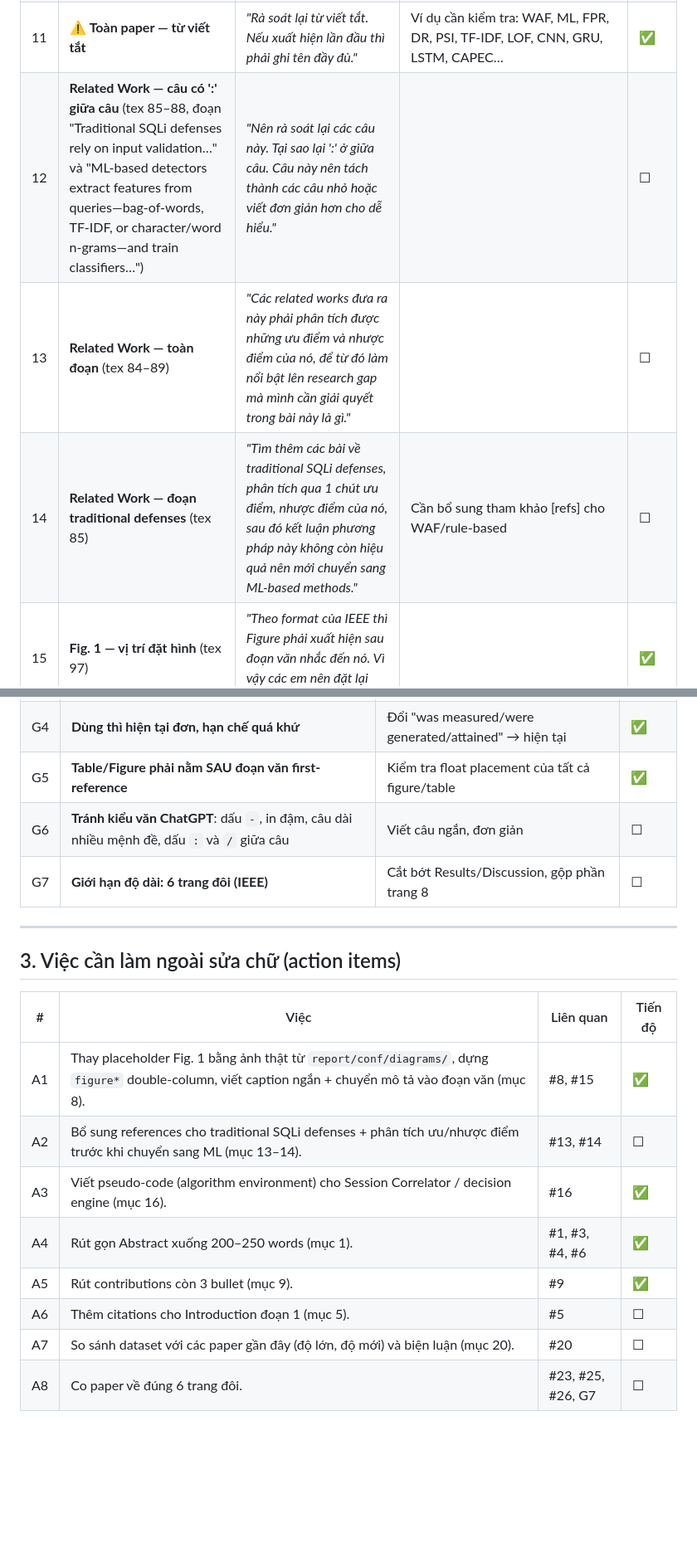
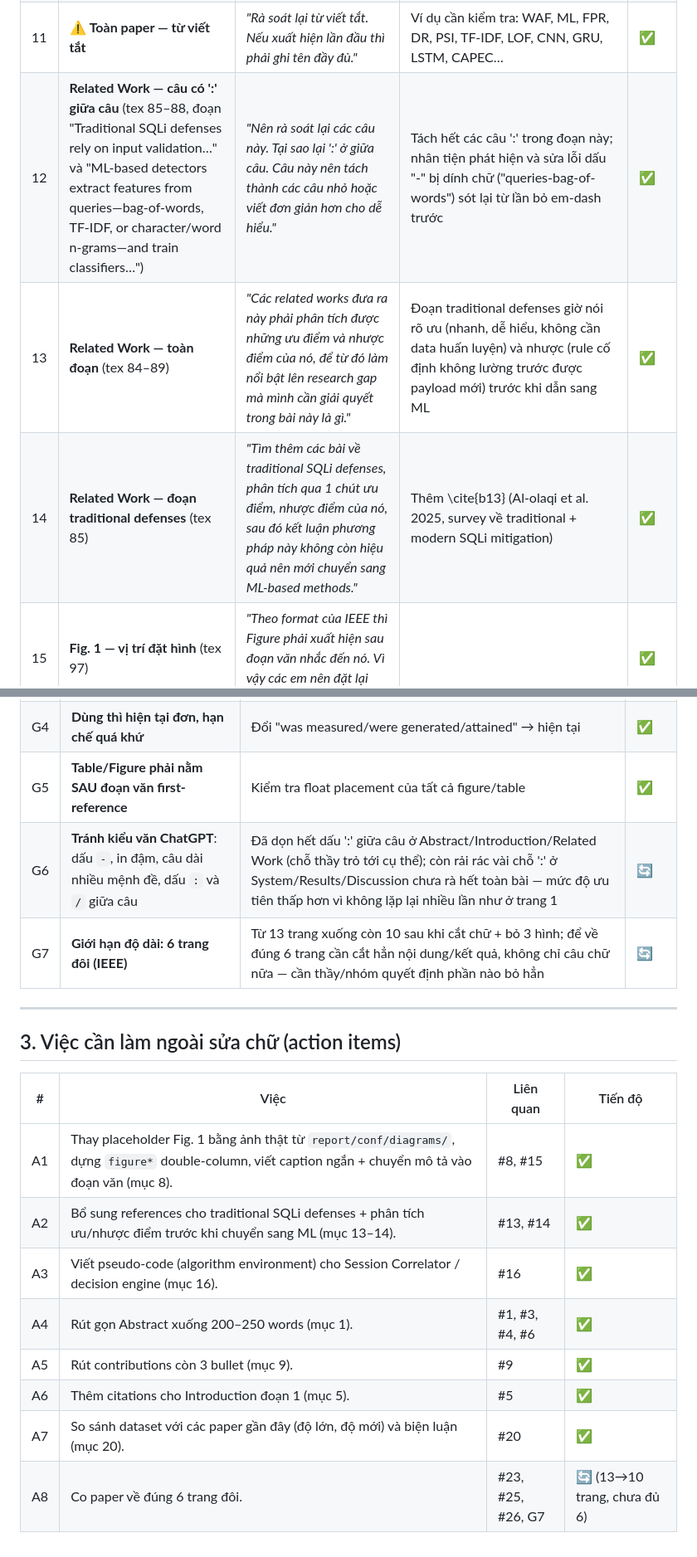
Before and after one commit to Duc42195/AI-Based-SQL-Injection-Detection-System, a Markdown page: report/conf/comments.md, 2 parts joined by grey strips. Shown at 83% size. Drawn GitHub-style; blank space fills up the shorter version.

Commit message:
docs: update advisor-comment progress tracker after citation/shortening pass
Marks #5, #12, #13, #14, #20, A2, A6, A7 done; #25, #26 done; #23, G6,
G7, A8 moved to in-progress with a note on what's left. #2 stays open,
blocked on Linh Dinh-Van's actual department (not something to guess).

Co-Authored-By: Claude Sonnet 5 <noreply@anthropic.com>

```diff
--- a/report/conf/comments.md
+++ b/report/conf/comments.md
@@ -30,9 +30,9 @@
 | 9 | **Danh sách Contributions** (tex 74–80, hiện 5 bullet) | *"Contributions quá dài. Ngắn gọn lại — đâu mới thực sự là cái mới, cái đóng góp khoa học của paper. Paper hội thảo chỉ nên để 3 contributions và viết ngắn gọn hơn."* | Gộp còn 3 bullet: (1) kiến trúc multi-branch + Session Correlator (đã gộp bullet ablation session-level vào đây), (2) zero-day study, (3) continual-learning loop. Bỏ bullet "empirical evaluation/label noise" riêng (đã có trong Dataset section) | ✅ |
 | 10 | ⚠️ **Toàn paper — dấu gạch ngang** (`---` / em-dash, ví dụ tex dòng 79, 145, 151, 159…) | *"Rà soát toàn bộ paper, chỗ nào có '-' thì bỏ và viết lại câu, để tránh người đọc bảo mình dùng ChatGPT."* | | ✅ |
 | 11 | ⚠️ **Toàn paper — từ viết tắt** | *"Rà soát lại từ viết tắt. Nếu xuất hiện lần đầu thì phải ghi tên đầy đủ."* | Ví dụ cần kiểm tra: WAF, ML, FPR, DR, PSI, TF-IDF, LOF, CNN, GRU, LSTM, CAPEC… | ✅ |
-| 12 | **Related Work — câu có ':' giữa câu** (tex 85–88, đoạn "Traditional SQLi defenses rely on input validation…" và "ML-based detectors extract features from queries—bag-of-words, TF-IDF, or character/word n-grams—and train classifiers…") | *"Nên rà soát lại các câu này. Tại sao lại ':' ở giữa câu. Câu này nên tách thành các câu nhỏ hoặc viết đơn giản hơn cho dễ hiểu."* | | ☐ |
-| 13 | **Related Work — toàn đoạn** (tex 84–89) | *"Các related works đưa ra này phải phân tích được những ưu điểm và nhược điểm của nó, để từ đó làm nổi bật lên research gap mà mình cần giải quyết trong bài này là gì."* | | ☐ |
-| 14 | **Related Work — đoạn traditional defenses** (tex 85) | *"Tìm thêm các bài về traditional SQLi defenses, phân tích qua 1 chút ưu điểm, nhược điểm của nó, sau đó kết luận phương pháp này không còn hiệu quả nên mới chuyển sang ML-based methods."* | Cần bổ sung tham khảo [refs] cho WAF/rule-based | ☐ |
+| 12 | **Related Work — câu có ':' giữa câu** (tex 85–88, đoạn "Traditional SQLi defenses rely on input validation…" và "ML-based detectors extract features from queries—bag-of-words, TF-IDF, or character/word n-grams—and train classifiers…") | *"Nên rà soát lại các câu này. Tại sao lại ':' ở giữa câu. Câu này nên tách thành các câu nhỏ hoặc viết đơn giản hơn cho dễ hiểu."* | Tách hết các câu ':' trong đoạn này; nhân tiện phát hiện và sửa lỗi dấu "-" bị dính chữ ("queries-bag-of-words") sót lại từ lần bỏ em-dash trước | ✅ |
+| 13 | **Related Work — toàn đoạn** (tex 84–89) | *"Các related works đưa ra này phải phân tích được những ưu điểm và nhược điểm của nó, để từ đó làm nổi bật lên research gap mà mình cần giải quyết trong bài này là gì."* | Đoạn traditional defenses giờ nói rõ ưu (nhanh, dễ hiểu, không cần data huấn luyện) và nhược (rule cố định không lường trước được payload mới) trước khi dẫn sang ML | ✅ |
+| 14 | **Related Work — đoạn traditional defenses** (tex 85) | *"Tìm thêm các bài về traditional SQLi defenses, phân tích qua 1 chút ưu điểm, nhược điểm của nó, sau đó kết luận phương pháp này không còn hiệu quả nên mới chuyển sang ML-based methods."* | Thêm \cite{b13} (Al-olaqi et al. 2025, survey về traditional + modern SQLi mitigation) | ✅ |
 | 15 | **Fig. 1 — vị trí đặt hình** (tex 97) | *"Theo format của IEEE thì Figure phải xuất hiện sau đoạn văn nhắc đến nó. Vì vậy các em nên đặt lại Fig. 1."* | | ✅ |
 | 16 | **Section III Proposed System (toàn section)** (tex 91–137) | *"Nên viết proposed method dưới dạng cấu trúc giải thuật (pseudo-code). Các đoạn văn mô tả proposed method khá dài, toàn chữ. Nên dùng cấu trúc giải thuật hoặc mô hình toán học hoặc hình vẽ để paper có hàm lượng khoa học cao hơn."* | | ✅ |
 
@@ -82,8 +82,8 @@
 | G3 | **Từ viết tắt lần đầu xuất hiện phải ghi tên đầy đủ** | WAF, FPR, DR, PSI, LOF, TF-IDF, CAPEC… | ✅ |
 | G4 | **Dùng thì hiện tại đơn, hạn chế quá khứ** | Đổi "was measured/were generated/attained" → hiện tại | ✅ |
 | G5 | **Table/Figure phải nằm SAU đoạn văn first-reference** | Kiểm tra float placement của tất cả figure/table | ✅ |
-| G6 | **Tránh kiểu văn ChatGPT**: dấu `-`, in đậm, câu dài nhiều mệnh đề, dấu `:` và `/` giữa câu | Viết câu ngắn, đơn giản | ☐ |
-| G7 | **Giới hạn độ dài: 6 trang đôi (IEEE)** | Cắt bớt Results/Discussion, gộp phần trang 8 | ☐ |
+| G6 | **Tránh kiểu văn ChatGPT**: dấu `-`, in đậm, câu dài nhiều mệnh đề, dấu `:` và `/` giữa câu | Đã dọn hết dấu ':' giữa câu ở Abstract/Introduction/Related Work (chỗ thầy trỏ tới cụ thể); còn rải rác vài chỗ ':' ở System/Results/Discussion chưa rà hết toàn bài — mức độ ưu tiên thấp hơn vì không lặp lại nhiều lần như ở trang 1 | 🔄 |
+| G7 | **Giới hạn độ dài: 6 trang đôi (IEEE)** | Từ 13 trang xuống còn 10 sau khi cắt chữ + bỏ 3 hình; để về đúng 6 trang cần cắt hẳn nội dung/kết quả, không chỉ câu chữ nữa — cần thầy/nhóm quyết định phần nào bỏ hẳn | 🔄 |
 
 ---
 
@@ -92,10 +92,10 @@
 | # | Việc | Liên quan | Tiến độ |
 |---|---|---|---|
 | A1 | Thay placeholder Fig. 1 bằng ảnh thật từ `report/conf/diagrams/`, dựng `figure*` double-column, viết caption ngắn + chuyển mô tả vào đoạn văn (mục 8). | #8, #15 | ✅ |
-| A2 | Bổ sung references cho traditional SQLi defenses + phân tích ưu/nhược điểm trước khi chuyển sang ML (mục 13–14). | #13, #14 | ☐ |
+| A2 | Bổ sung references cho traditional SQLi defenses + phân tích ưu/nhược điểm trước khi chuyển sang ML (mục 13–14). | #13, #14 | ✅ |
 | A3 | Viết pseudo-code (algorithm environment) cho Session Correlator / decision engine (mục 16). | #16 | ✅ |
 | A4 | Rút gọn Abstract xuống 200–250 words (mục 1). | #1, #3, #4, #6 | ✅ |
 | A5 | Rút contributions còn 3 bullet (mục 9). | #9 | ✅ |
-| A6 | Thêm citations cho Introduction đoạn 1 (mục 5). | #5 | ☐ |
-| A7 | So sánh dataset với các paper gần đây (độ lớn, độ mới) và biện luận (mục 20). | #20 | ☐ |
-| A8 | Co paper về đúng 6 trang đôi. | #23, #25, #26, G7 | ☐ |
+| A6 | Thêm citations cho Introduction đoạn 1 (mục 5). | #5 | ✅ |
+| A7 | So sánh dataset với các paper gần đây (độ lớn, độ mới) và biện luận (mục 20). | #20 | ✅ |
+| A8 | Co paper về đúng 6 trang đôi. | #23, #25, #26, G7 | 🔄 (13→10 trang, chưa đủ 6) |
```
Also changed, not shown: other parts of report/conf/comments.md (+6 -6 lines).
